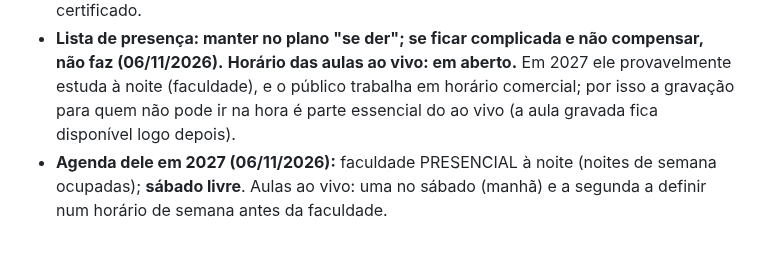
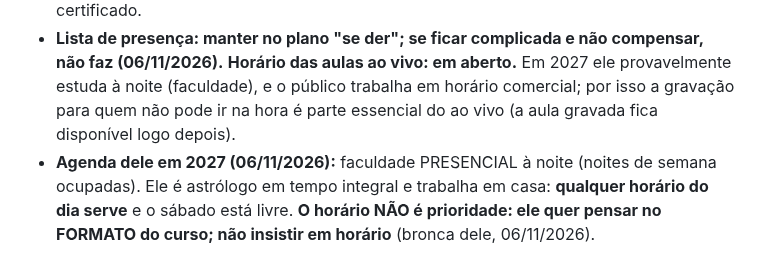
Before and after one commit to pereiracassio/falandodeastrologia, a Markdown page: CLAUDE.md, the part around the change. Drawn GitHub-style.

Commit message:
Curso ao vivo: horário não é prioridade, qualquer horário do dia serve
Co-Authored-By: Claude Sonnet 5.5 <noreply@anthropic.com>
Claude-Session: https://claude.ai/code/session_013ytyeJWTLuL2bV2SeDt3J2

```diff
--- a/CLAUDE.md
+++ b/CLAUDE.md
@@ -446,4 +446,4 @@ O astrólogo quer abrir uma turma em **março** com aulas semanais ao vivo pelo
 - **Avaliação no ao vivo, desenho aprovado por ele (06/11/2026):** prova na semana de pausa que NÃO trava ninguém; abaixo de 7 o aluno **refaz quantas vezes quiser**, na pausa ou depois, sem prazo; **vale a MELHOR nota**; o painel lista quem está abaixo de 7 (poucos = ele orienta por mensagem; muitos = aula de reforço aberta, uma vez, na pausa seguinte). **Certificado ao final: só quem estiver aprovado (nota 7 ou mais) em TODOS os módulos.** Como emitir o certificado: a combinar (proposta: PDF gerado no navegador no padrão de `caderno.js`/`capa.js`, com código de verificação e página pública `certificado.html`, sem Vercel).
 - **Certificado: só a nota basta, sem presença mínima (06/11/2026, dele):** quem não pode ir na hora da aula assiste a gravação depois, então presença não entra na regra do certificado.
 - **Lista de presença: manter no plano "se der"; se ficar complicada e não compensar, não faz (06/11/2026).** **Horário das aulas ao vivo: em aberto.** Em 2027 ele provavelmente estuda à noite (faculdade), e o público trabalha em horário comercial; por isso a gravação para quem não pode ir na hora é parte essencial do ao vivo (a aula gravada fica disponível logo depois).
-- **Agenda dele em 2027 (06/11/2026):** faculdade PRESENCIAL à noite (noites de semana ocupadas); **sábado livre**. Aulas ao vivo: uma no sábado (manhã) e a segunda a definir num horário de semana antes da faculdade.
+- **Agenda dele em 2027 (06/11/2026):** faculdade PRESENCIAL à noite (noites de semana ocupadas). Ele é astrólogo em tempo integral e trabalha em casa: **qualquer horário do dia serve** e o sábado está livre. **O horário NÃO é prioridade: ele quer pensar no FORMATO do curso; não insistir em horário** (bronca dele, 06/11/2026).
```
